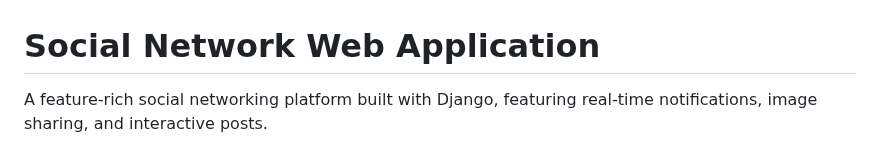
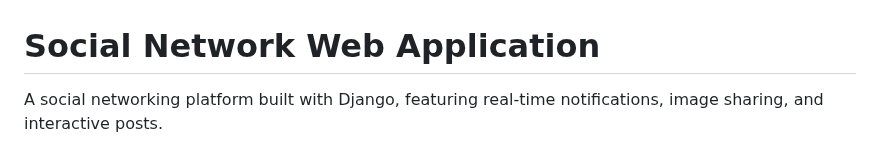
Before and after one commit to Mcnsgit/project4_network, a Markdown page: README.md, the part around one of its changes. Rendered like a GitHub page.

```diff
--- a/README.md
+++ b/README.md
@@ -1,4 +1,4 @@
 # Social Network Web Application
 
-A feature-rich social networking platform built with Django, featuring real-time notifications, image sharing, and interactive posts.
+A social networking platform built with Django, featuring real-time notifications, image sharing, and interactive posts.
 
```
Also changed, not shown: other parts of README.md (+0 -3 lines).
